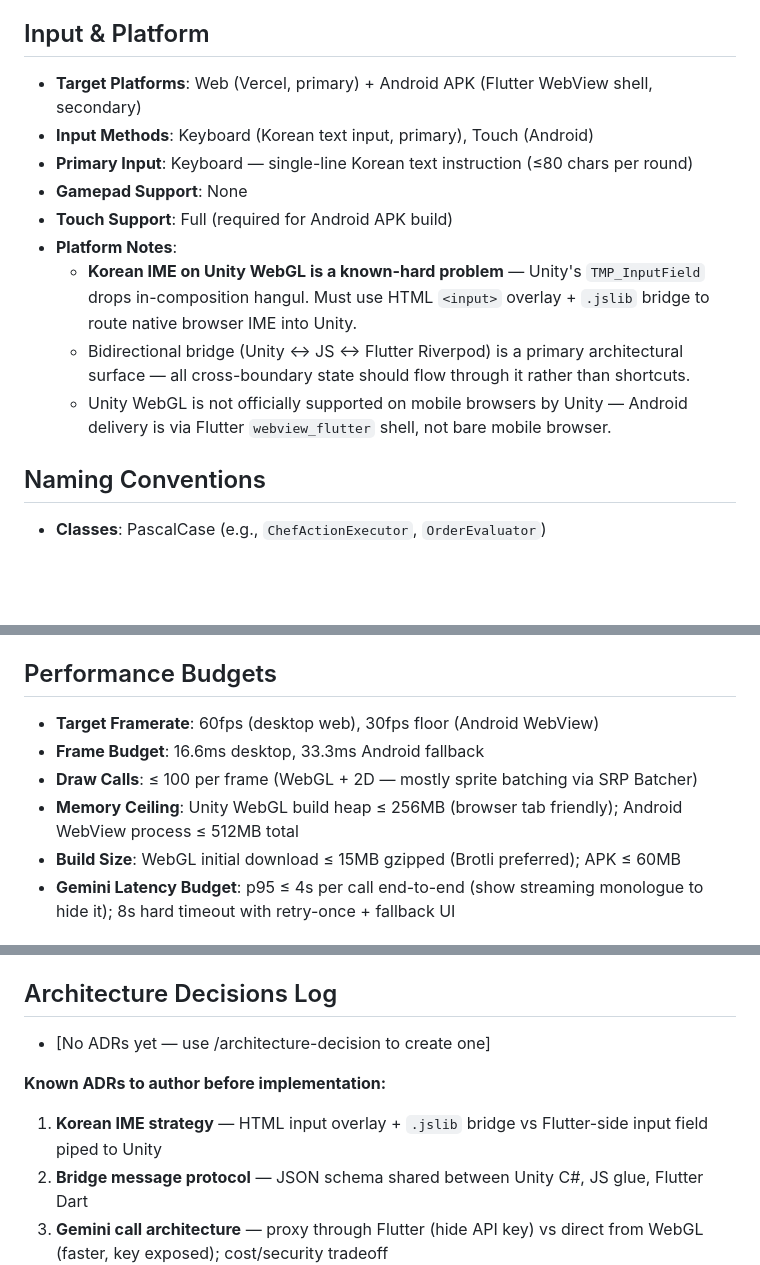
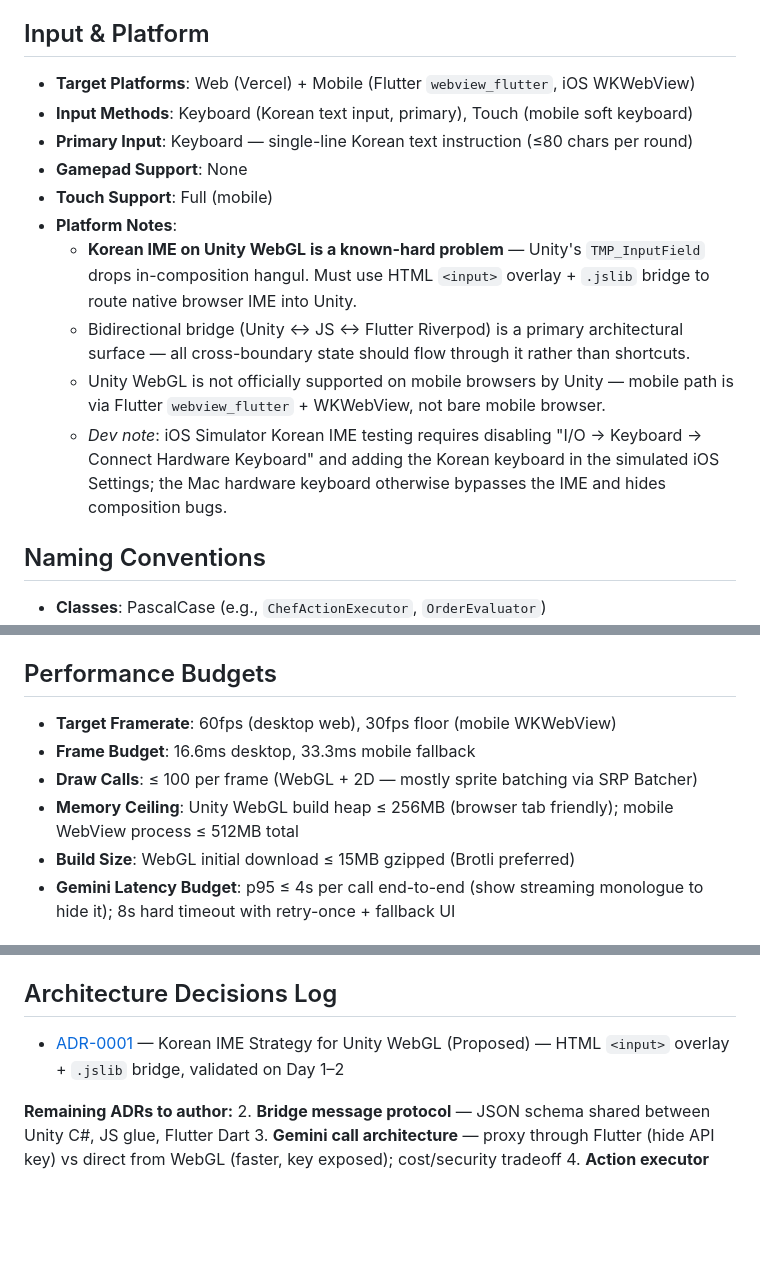
Before and after one commit to 0doyun/day-one-chef, a Markdown page: .claude/docs/technical-preferences.md, 3 parts joined by grey strips. Drawn GitHub-style; blank space fills up the shorter version.

```diff
--- a/.claude/docs/technical-preferences.md
+++ b/.claude/docs/technical-preferences.md
@@ -15,15 +15,16 @@
 <!-- Written by /setup-engine. Read by /ux-design, /ux-review, /test-setup, /team-ui, and /dev-story -->
 <!-- to scope interaction specs, test helpers, and implementation to the correct input methods. -->
 
-- **Target Platforms**: Web (Vercel, primary) + Android APK (Flutter WebView shell, secondary)
-- **Input Methods**: Keyboard (Korean text input, primary), Touch (Android)
+- **Target Platforms**: Web (Vercel) + Mobile (Flutter `webview_flutter`, iOS WKWebView)
+- **Input Methods**: Keyboard (Korean text input, primary), Touch (mobile soft keyboard)
 - **Primary Input**: Keyboard — single-line Korean text instruction (≤80 chars per round)
 - **Gamepad Support**: None
-- **Touch Support**: Full (required for Android APK build)
+- **Touch Support**: Full (mobile)
 - **Platform Notes**:
   - **Korean IME on Unity WebGL is a known-hard problem** — Unity's `TMP_InputField` drops in-composition hangul. Must use HTML `<input>` overlay + `.jslib` bridge to route native browser IME into Unity.
   - Bidirectional bridge (Unity ↔ JS ↔ Flutter Riverpod) is a primary architectural surface — all cross-boundary state should flow through it rather than shortcuts.
-  - Unity WebGL is not officially supported on mobile browsers by Unity — Android delivery is via Flutter `webview_flutter` shell, not bare mobile browser.
+  - Unity WebGL is not officially supported on mobile browsers by Unity — mobile path is via Flutter `webview_flutter` + WKWebView, not bare mobile browser.
+  - *Dev note*: iOS Simulator Korean IME testing requires disabling "I/O → Keyboard → Connect Hardware Keyboard" and adding the Korean keyboard in the simulated iOS Settings; the Mac hardware keyboard otherwise bypasses the IME and hides composition bugs.
 
 ## Naming Conventions
 
@@ -39,11 +40,11 @@
 
 ## Performance Budgets
 
-- **Target Framerate**: 60fps (desktop web), 30fps floor (Android WebView)
-- **Frame Budget**: 16.6ms desktop, 33.3ms Android fallback
+- **Target Framerate**: 60fps (desktop web), 30fps floor (mobile WKWebView)
+- **Frame Budget**: 16.6ms desktop, 33.3ms mobile fallback
 - **Draw Calls**: ≤ 100 per frame (WebGL + 2D — mostly sprite batching via SRP Batcher)
-- **Memory Ceiling**: Unity WebGL build heap ≤ 256MB (browser tab friendly); Android WebView process ≤ 512MB total
-- **Build Size**: WebGL initial download ≤ 15MB gzipped (Brotli preferred); APK ≤ 60MB
+- **Memory Ceiling**: Unity WebGL build heap ≤ 256MB (browser tab friendly); mobile WebView process ≤ 512MB total
+- **Build Size**: WebGL initial download ≤ 15MB gzipped (Brotli preferred)
 - **Gemini Latency Budget**: p95 ≤ 4s per call end-to-end (show streaming monologue to hide it); 8s hard timeout with retry-once + fallback UI
 
 ## Testing
@@ -81,10 +82,9 @@
 ## Architecture Decisions Log
 
 <!-- Quick reference linking to full ADRs in docs/architecture/ -->
-- [No ADRs yet — use /architecture-decision to create one]
+- [ADR-0001](../../docs/architecture/ADR-0001-korean-ime-strategy.md) — Korean IME Strategy for Unity WebGL (Proposed) — HTML `<input>` overlay + `.jslib` bridge, validated on Day 1–2
 
-**Known ADRs to author before implementation:**
-1. **Korean IME strategy** — HTML input overlay + `.jslib` bridge vs Flutter-side input field piped to Unity
+**Remaining ADRs to author:**
 2. **Bridge message protocol** — JSON schema shared between Unity C#, JS glue, Flutter Dart
 3. **Gemini call architecture** — proxy through Flutter (hide API key) vs direct from WebGL (faster, key exposed); cost/security tradeoff
 4. **Action executor model** — interpreter loop vs state machine with verb handlers
```
Also changed, not shown: README.md (+8 -9 lines), design/gdd/game-concept.md (+7 -8 lines).
